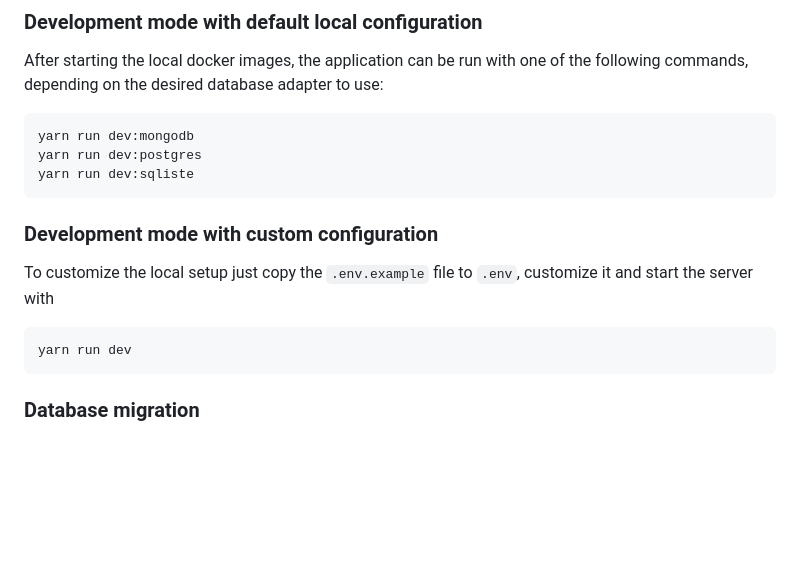
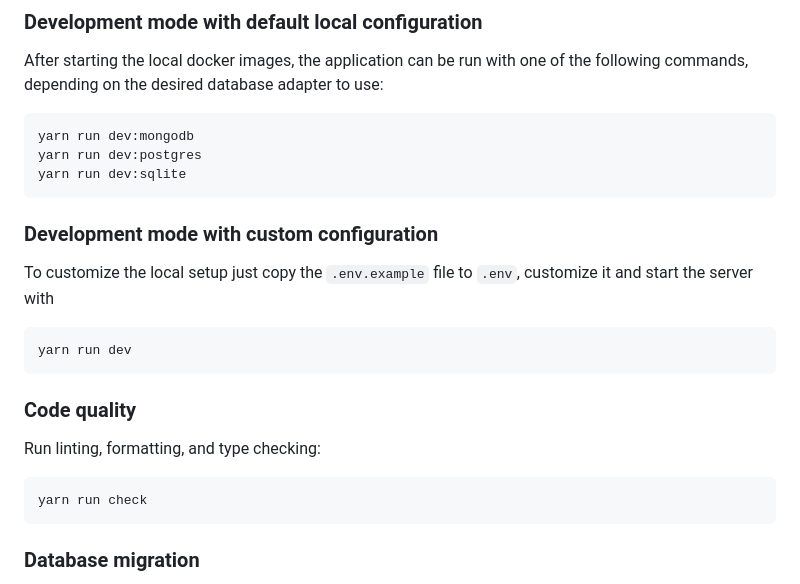
Before and after one commit to tegonal/cv-manager, a Markdown page: README.md, the part around the change printed below. Drawn GitHub-style; blank space fills up the shorter version.

````diff
--- a/README.md
+++ b/README.md
@@ -217,7 +217,7 @@ After starting the local docker images, the application can be run with one of t
 ```
 yarn run dev:mongodb
 yarn run dev:postgres
-yarn run dev:sqliste
+yarn run dev:sqlite
 ```
 
 ### Development mode with custom configuration
@@ -228,6 +228,14 @@ To customize the local setup just copy the `.env.example` file to `.env`, custom
 yarn run dev
 ```
 
+### Code quality
+
+Run linting, formatting, and type checking:
+
+```
+yarn run check
+```
+
 ### Database migration
 
 If you apply any changes to the database model you need to generate the appropriate database migrations scripts for **_all_** database adapters. Run the following command to generate them:
````
Also changed, not shown: other parts of README.md (+2 -2 lines).
